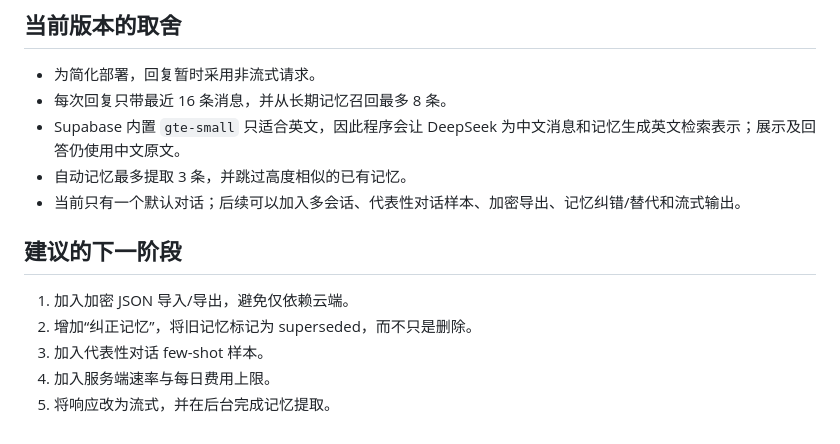
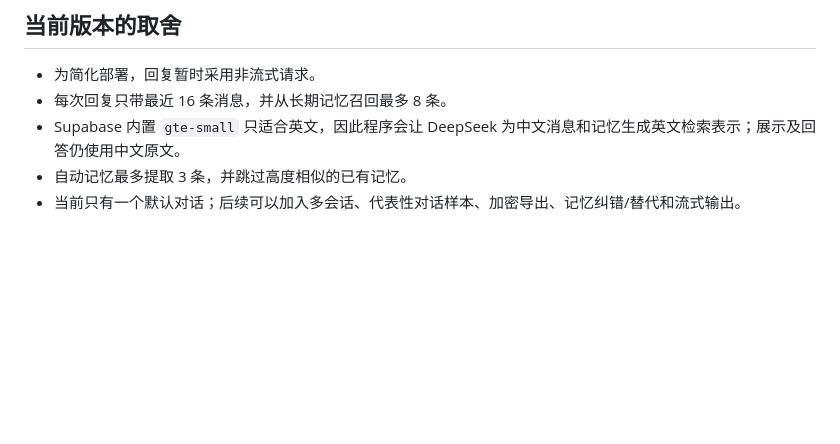
Before and after one commit to chloegao7376/deepseek-memory, a Markdown page: README.md, the part around the change. Rendered like a GitHub page; blank space fills up the shorter version.

```diff
--- a/README.md
+++ b/README.md
@@ -91,11 +91,3 @@ npm run dev
 - Supabase 内置 `gte-small` 只适合英文，因此程序会让 DeepSeek 为中文消息和记忆生成英文检索表示；展示及回答仍使用中文原文。
 - 自动记忆最多提取 3 条，并跳过高度相似的已有记忆。
 - 当前只有一个默认对话；后续可以加入多会话、代表性对话样本、加密导出、记忆纠错/替代和流式输出。
-
-## 建议的下一阶段
-
-1. 加入加密 JSON 导入/导出，避免仅依赖云端。
-2. 增加“纠正记忆”，将旧记忆标记为 superseded，而不只是删除。
-3. 加入代表性对话 few-shot 样本。
-4. 加入服务端速率与每日费用上限。
-5. 将响应改为流式，并在后台完成记忆提取。
```
